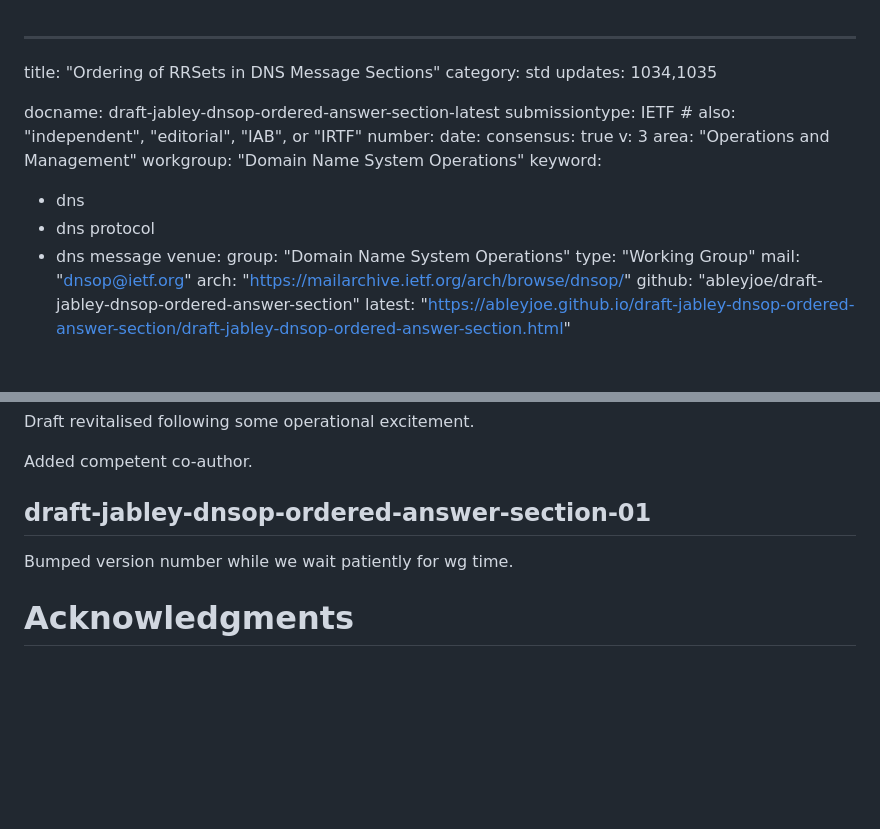
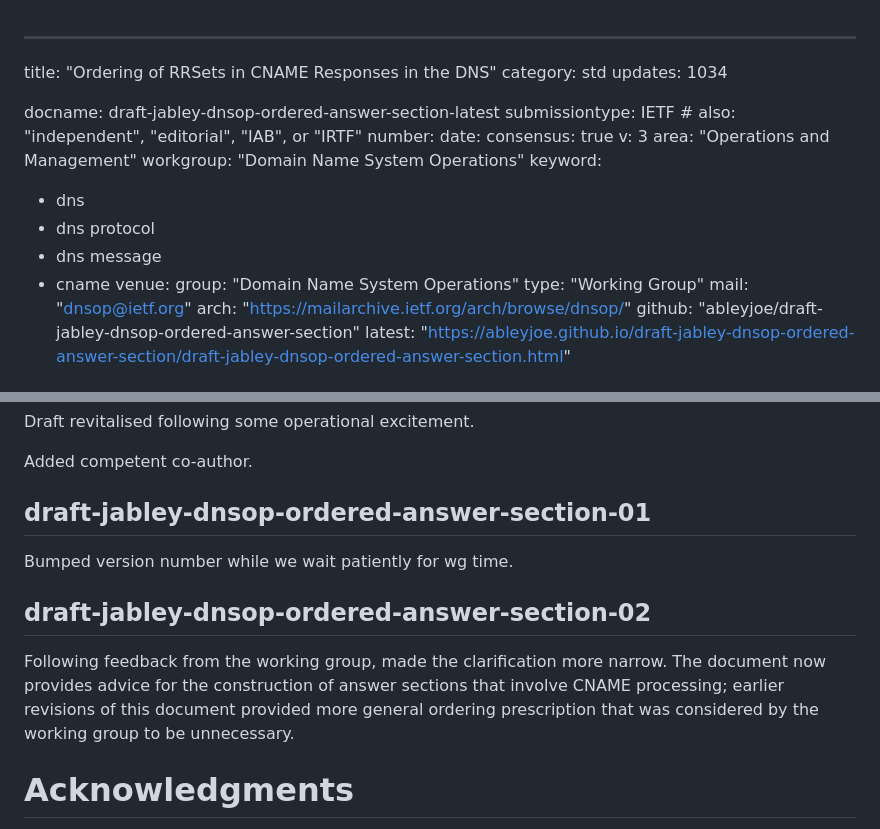
Before and after one commit to ableyjoe/draft-jabley-dnsop-ordered-answer-section, a Markdown page: draft-jabley-dnsop-ordered-answer-section.md, 2 parts joined by grey strips. Drawn GitHub-style; blank space fills up the shorter version.

Commit message:
make advice more narrow, just provide guidance for answer sections that involve CNAME processing

```diff
--- a/draft-jabley-dnsop-ordered-answer-section.md
+++ b/draft-jabley-dnsop-ordered-answer-section.md
@@ -1,7 +1,7 @@
 ---
-title: "Ordering of RRSets in DNS Message Sections"
+title: "Ordering of RRSets in CNAME Responses in the DNS"
 category: std
-updates: 1034,1035
+updates: 1034
 
 docname: draft-jabley-dnsop-ordered-answer-section-latest
 submissiontype: IETF  # also: "independent", "editorial", "IAB", or "IRTF"
@@ -15,6 +15,7 @@ keyword:
  - dns
  - dns protocol
  - dns message
+ - cname
 venue:
   group: "Domain Name System Operations"
   type: "Working Group"
@@ -190,6 +293,15 @@ Added competent co-author.
 
 Bumped version number while we wait patiently for wg time.
 
+## draft-jabley-dnsop-ordered-answer-section-02
+
+Following feedback from the working group, made the clarification
+more narrow. The document now provides advice for the construction
+of answer sections that involve CNAME processing; earlier revisions
+of this document provided more general ordering prescription that
+was considered by the working group to be unnecessary.
+
+
 # Acknowledgments
 {:numbered="false"}
 
```
Also changed, not shown: other parts of draft-jabley-dnsop-ordered-answer-section.md (+157 -55 lines).
